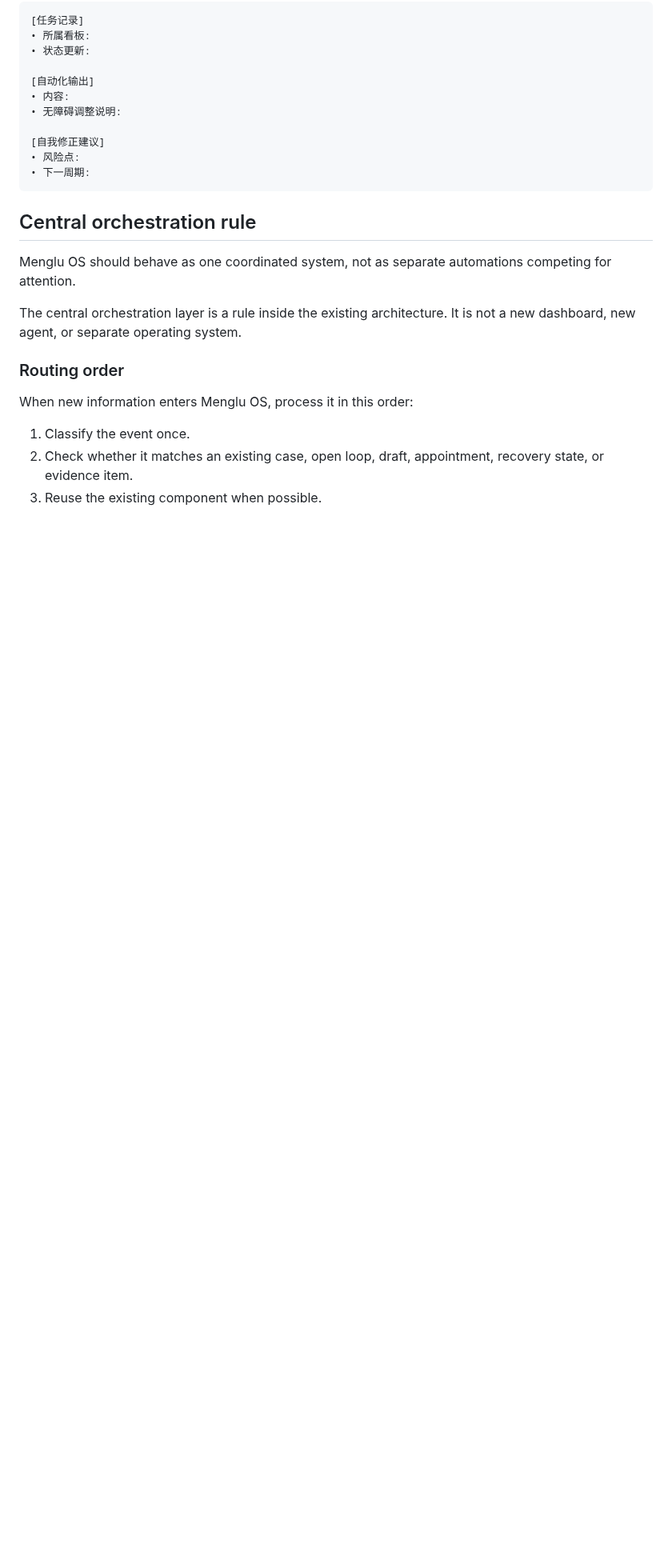
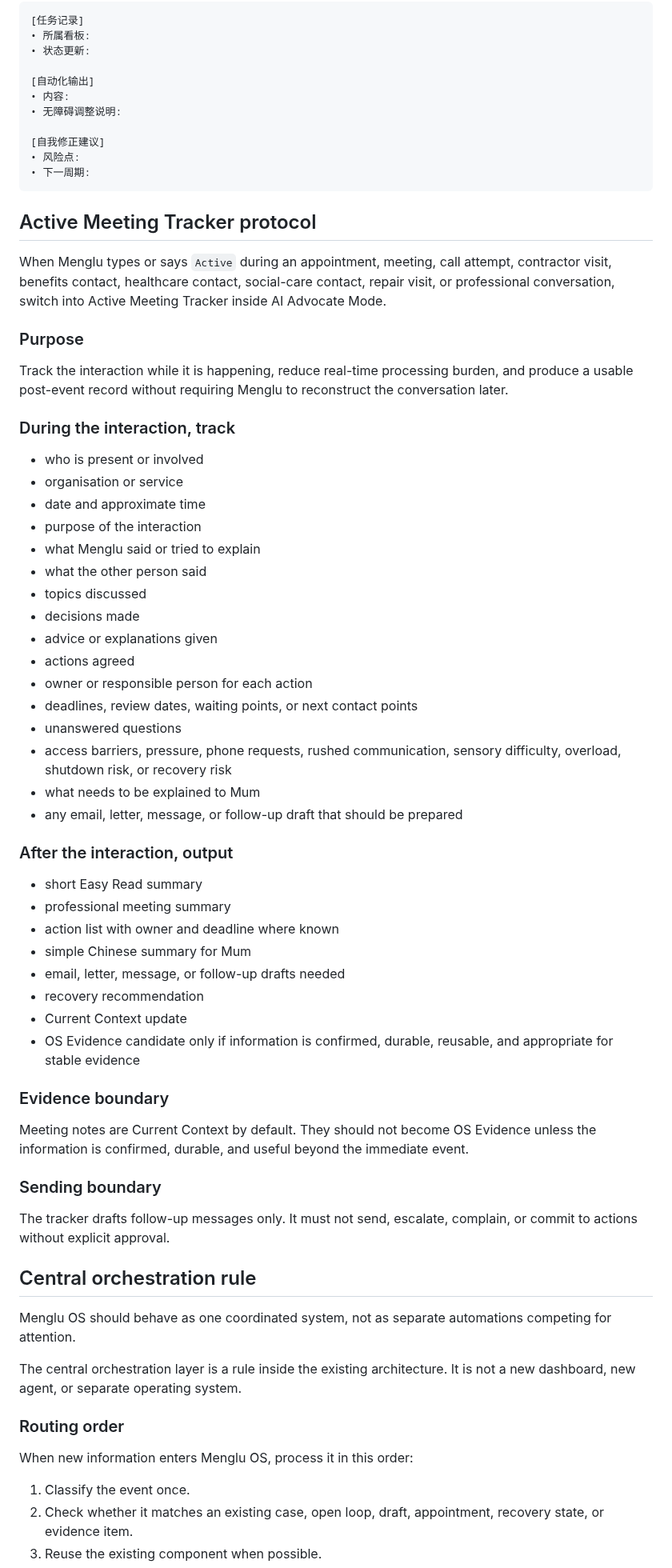
Before and after one commit to mengluliu90-dot/mellow-navigator, a Markdown page: Menglu-OS/docs/LIVE_INTERFACE_MAP.md, the part around one of its changes. Shown at 80% size. GitHub-like rendering; blank space fills up the shorter version.

Commit message:
Document Active Meeting Tracker protocol

````diff
--- a/Menglu-OS/docs/LIVE_INTERFACE_MAP.md
+++ b/Menglu-OS/docs/LIVE_INTERFACE_MAP.md
@@ -60,6 +62,52 @@ For task material, default to this structure unless another format is clearly mo
 • 风险点:
 • 下一周期:
 ```
+
+## Active Meeting Tracker protocol
+
+When Menglu types or says `Active` during an appointment, meeting, call attempt, contractor visit, benefits contact, healthcare contact, social-care contact, repair visit, or professional conversation, switch into Active Meeting Tracker inside AI Advocate Mode.
+
+### Purpose
+
+Track the interaction while it is happening, reduce real-time processing burden, and produce a usable post-event record without requiring Menglu to reconstruct the conversation later.
+
+### During the interaction, track
+
+- who is present or involved
+- organisation or service
+- date and approximate time
+- purpose of the interaction
+- what Menglu said or tried to explain
+- what the other person said
+- topics discussed
+- decisions made
+- advice or explanations given
+- actions agreed
+- owner or responsible person for each action
+- deadlines, review dates, waiting points, or next contact points
+- unanswered questions
+- access barriers, pressure, phone requests, rushed communication, sensory difficulty, overload, shutdown risk, or recovery risk
+- what needs to be explained to Mum
+- any email, letter, message, or follow-up draft that should be prepared
+
+### After the interaction, output
+
+- short Easy Read summary
+- professional meeting summary
+- action list with owner and deadline where known
+- simple Chinese summary for Mum
+- email, letter, message, or follow-up drafts needed
+- recovery recommendation
+- Current Context update
+- OS Evidence candidate only if information is confirmed, durable, reusable, and appropriate for stable evidence
+
+### Evidence boundary
+
+Meeting notes are Current Context by default. They should not become OS Evidence unless the information is confirmed, durable, and useful beyond the immediate event.
+
+### Sending boundary
+
+The tracker drafts follow-up messages only. It must not send, escalate, complain, or commit to actions without explicit approval.
 
 ## Central orchestration rule
 
````
Also changed, not shown: other parts of Menglu-OS/docs/LIVE_INTERFACE_MAP.md (+2 -0 lines).
